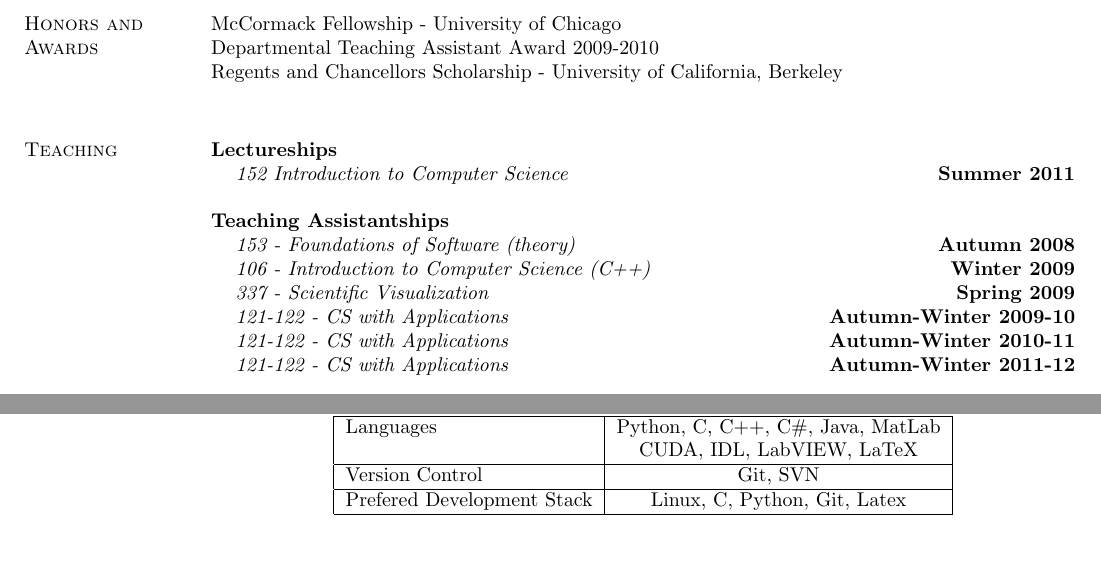
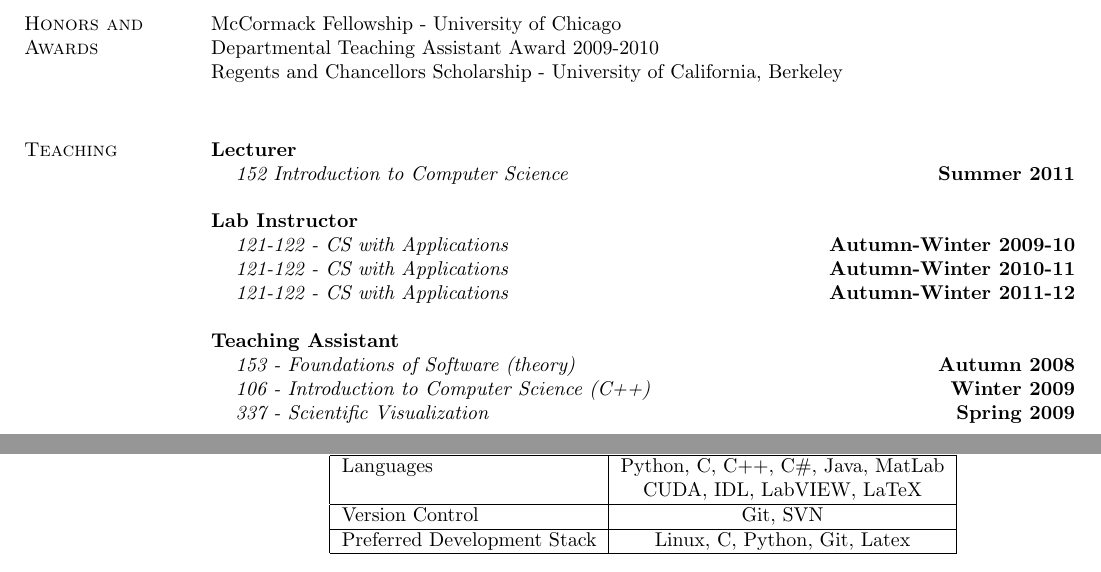
Before and after one commit to mrocklin/cv, a LaTeX CV (mrocklin-cv.tex): two parts of pages 1 and 2 of 2, joined at a grey line, cut so that both start at the same text. Compiled offline with pdfLaTeX.

Commit message:
separated lab instructor from TAships
git-svn-id: https://phoenixforge.cs.uchicago.edu/svn/mrocklin/workspace/CV@39 57f84c2c-4e0e-45c4-a345-e60529541cfd

```diff
--- a/mrocklin-cv.tex
+++ b/mrocklin-cv.tex
@@ -71,19 +71,25 @@ Regents and Chancellors Scholarship - University of California, Berkeley\\
 \section {\sc Teaching}
 
 %\vspace{-.1cm}
-{\bf Lectureships}
+{\bf Lecturer}
 \begin{list1}
 \item[] {\em 152 Introduction to Computer Science} \hfill {\bf Summer 2011}
 \end{list1}
-{\bf Teaching Assistantships}
+
+{\bf Lab Instructor}
+\begin{list1}
+\item[] {\em 121-122 - CS with Applications}  \hfill {\bf Autumn-Winter 2009-10}
+\item[] {\em 121-122 - CS with Applications}  \hfill {\bf Autumn-Winter 2010-11}
+\item[] {\em 121-122 - CS with Applications}  \hfill {\bf Autumn-Winter 2011-12}
+\end{list1}
+
+{\bf Teaching Assistant}
 \begin{list1}
 \item[] {\em 153 - Foundations of Software (theory)} \hfill {\bf Autumn 2008}
 \item[] {\em 106 - Introduction to Computer Science (C++)} \hfill {\bf Winter 2009}
 \item[] {\em 337 - Scientific Visualization} \hfill {\bf Spring 2009}
-\item[] {\em 121-122 - CS with Applications}  \hfill {\bf Autumn-Winter 2009-10}
-\item[] {\em 121-122 - CS with Applications}  \hfill {\bf Autumn-Winter 2010-11}
-\item[] {\em 121-122 - CS with Applications}  \hfill {\bf Autumn-Winter 2011-12}
 \end{list1}
+
 
 I'm also an unabashed propagandist for the use of Python and its associated open-source developments within the scientific community.\\
 
@@ -146,7 +152,7 @@ Languages & Python, C,  C++, C\#, Java, MatLab \\
 \hline
 Version Control & Git, SVN \\
 \hline
-Prefered Development Stack & Linux, C, Python, Git, Latex\\
+Preferred Development Stack & Linux, C, Python, Git, Latex\\
 \hline
 \end{tabular}
 \end{center}
```
